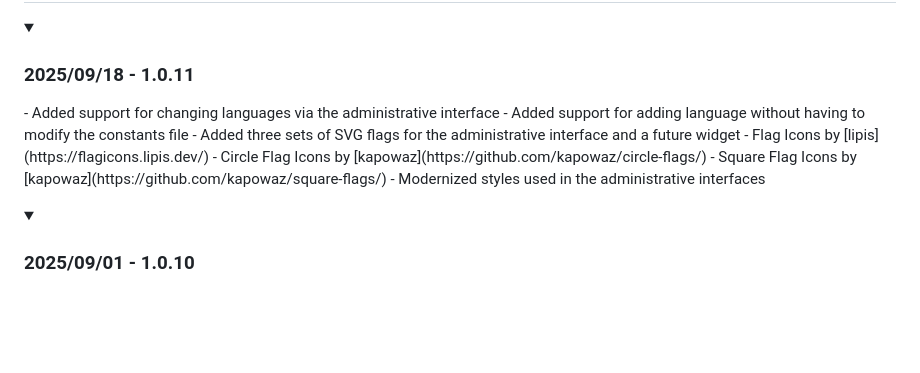
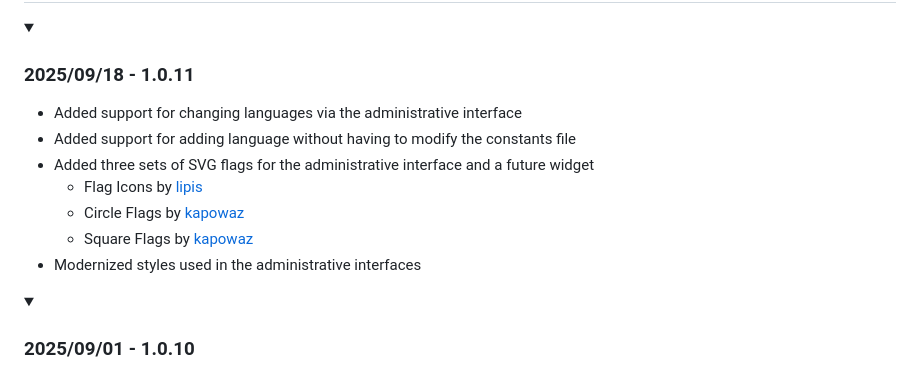
Before and after one commit to oferwald/transposh, a Markdown page: README.md, the part around the change. GitHub-like rendering; folded sections open; blank space fills up the shorter version.

Commit message:
Update readme files before release

```diff
--- a/README.md
+++ b/README.md
@@ -85,12 +85,13 @@ You can find them on our site [here](https://transposh.org/faq)
 
 ### 2025/09/18 - 1.0.11
 </summary>
+
 - Added support for changing languages via the administrative interface
 - Added support for adding language without having to modify the constants file
 - Added three sets of SVG flags for the administrative interface and a future widget
   - Flag Icons by [lipis](https://flagicons.lipis.dev/)
-  - Circle Flag Icons by [kapowaz](https://github.com/kapowaz/circle-flags/)
-  - Square Flag Icons by [kapowaz](https://github.com/kapowaz/square-flags/)
+  - Circle Flags by [kapowaz](https://github.com/kapowaz/circle-flags/)
+  - Square Flags by [kapowaz](https://github.com/kapowaz/square-flags/)
 - Modernized styles used in the administrative interfaces
 </details>
 
```
